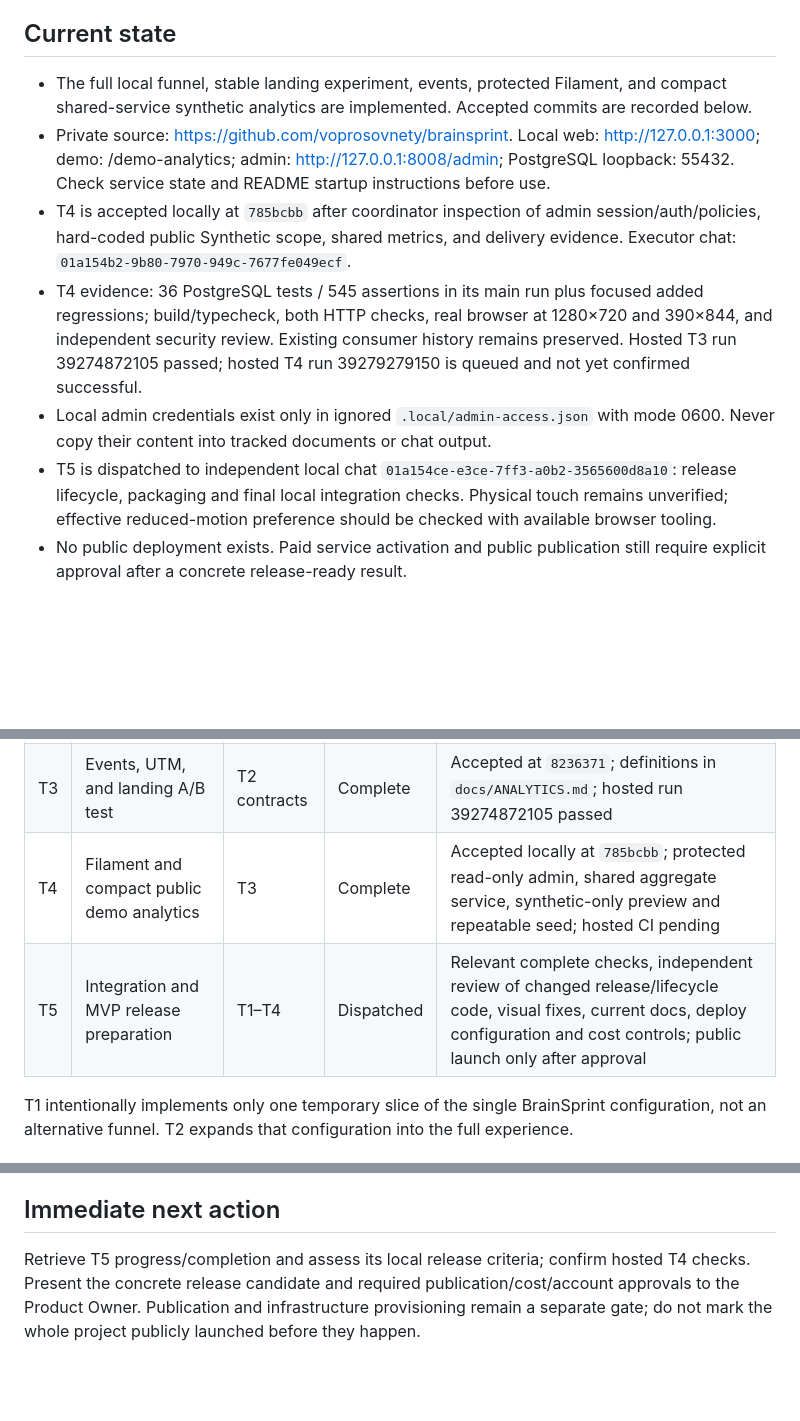
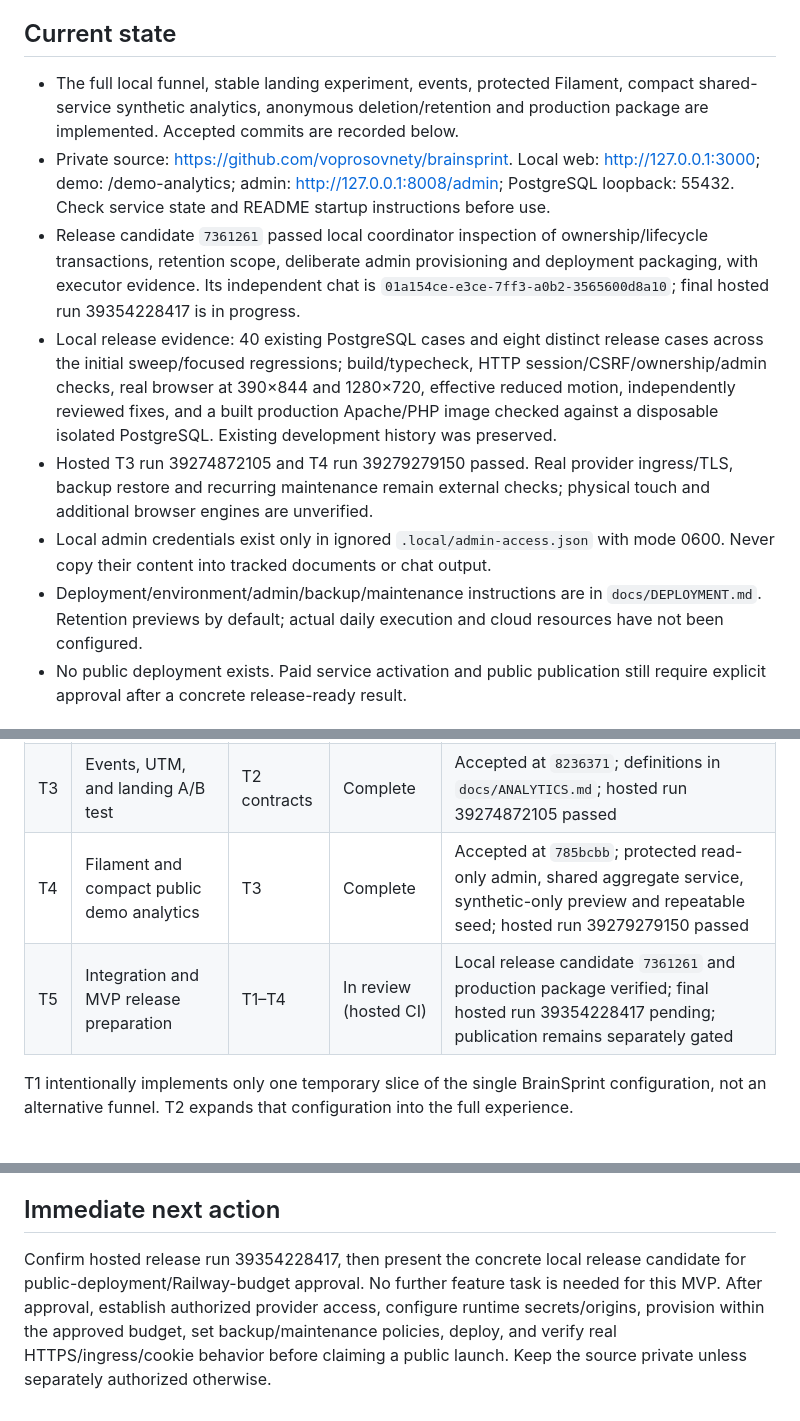
Before and after one commit to voprosovnety/brainsprint, a Markdown page: docs/IMPLEMENTATION_PLAN.md, 3 parts joined by grey strips. Drawn GitHub-style; blank space fills up the shorter version.

Commit message:
docs: record local release acceptance and final CI gate [skip ci]

```diff
--- a/docs/IMPLEMENTATION_PLAN.md
+++ b/docs/IMPLEMENTATION_PLAN.md
@@ -4,12 +4,13 @@ Approved scope: `ARCHITECTURE.md`. The coordinating chat owns this file; executo
 
 ## Current state
 
-- The full local funnel, stable landing experiment, events, protected Filament, and compact shared-service synthetic analytics are implemented. Accepted commits are recorded below.
+- The full local funnel, stable landing experiment, events, protected Filament, compact shared-service synthetic analytics, anonymous deletion/retention and production package are implemented. Accepted commits are recorded below.
 - Private source: https://github.com/voprosovnety/brainsprint. Local web: http://127.0.0.1:3000; demo: /demo-analytics; admin: http://127.0.0.1:8008/admin; PostgreSQL loopback: 55432. Check service state and README startup instructions before use.
-- T4 is accepted locally at `785bcbb` after coordinator inspection of admin session/auth/policies, hard-coded public Synthetic scope, shared metrics, and delivery evidence. Executor chat: `01a154b2-9b80-7970-949c-7677fe049ecf`.
-- T4 evidence: 36 PostgreSQL tests / 545 assertions in its main run plus focused added regressions; build/typecheck, both HTTP checks, real browser at 1280×720 and 390×844, and independent security review. Existing consumer history remains preserved. Hosted T3 run 39274872105 passed; hosted T4 run 39279279150 is queued and not yet confirmed successful.
+- Release candidate `7361261` passed local coordinator inspection of ownership/lifecycle transactions, retention scope, deliberate admin provisioning and deployment packaging, with executor evidence. Its independent chat is `01a154ce-e3ce-7ff3-a0b2-3565600d8a10`; final hosted run 39354228417 is in progress.
+- Local release evidence: 40 existing PostgreSQL cases and eight distinct release cases across the initial sweep/focused regressions; build/typecheck, HTTP session/CSRF/ownership/admin checks, real browser at 390×844 and 1280×720, effective reduced motion, independently reviewed fixes, and a built production Apache/PHP image checked against a disposable isolated PostgreSQL. Existing development history was preserved.
+- Hosted T3 run 39274872105 and T4 run 39279279150 passed. Real provider ingress/TLS, backup restore and recurring maintenance remain external checks; physical touch and additional browser engines are unverified.
 - Local admin credentials exist only in ignored `.local/admin-access.json` with mode 0600. Never copy their content into tracked documents or chat output.
-- T5 is dispatched to independent local chat `01a154ce-e3ce-7ff3-a0b2-3565600d8a10`: release lifecycle, packaging and final local integration checks. Physical touch remains unverified; effective reduced-motion preference should be checked with available browser tooling.
+- Deployment/environment/admin/backup/maintenance instructions are in `docs/DEPLOYMENT.md`. Retention previews by default; actual daily execution and cloud resources have not been configured.
 - No public deployment exists. Paid service activation and public publication still require explicit approval after a concrete release-ready result.
 
 ## MVP
@@ -20,8 +21,8 @@ Approved scope: `ARCHITECTURE.md`. The coordinating chat owns this file; executo
 | T1 | First working vertical slice | T0 | Complete | Accepted local slice and verification at `ebacae1`; clean-checkout PHPUnit discovery fixed at `9b9aa61` |
 | T2 | Complete configurable funnel | T1 | Complete | Accepted full funnel at `cf4e385`; eleven PostgreSQL tests, HTTP/browser verification, independent review fixes; no development-data reset |
 | T3 | Events, UTM, and landing A/B test | T2 contracts | Complete | Accepted at `8236371`; definitions in `docs/ANALYTICS.md`; hosted run 39274872105 passed |
-| T4 | Filament and compact public demo analytics | T3 | Complete | Accepted locally at `785bcbb`; protected read-only admin, shared aggregate service, synthetic-only preview and repeatable seed; hosted CI pending |
-| T5 | Integration and MVP release preparation | T1–T4 | Dispatched | Relevant complete checks, independent review of changed release/lifecycle code, visual fixes, current docs, deploy configuration and cost controls; public launch only after approval |
+| T4 | Filament and compact public demo analytics | T3 | Complete | Accepted at `785bcbb`; protected read-only admin, shared aggregate service, synthetic-only preview and repeatable seed; hosted run 39279279150 passed |
+| T5 | Integration and MVP release preparation | T1–T4 | In review (hosted CI) | Local release candidate `7361261` and production package verified; final hosted run 39354228417 pending; publication remains separately gated |
 
 T1 intentionally implements only one temporary slice of the single BrainSprint configuration, not an alternative funnel. T2 expands that configuration into the full experience.
 
@@ -44,4 +45,4 @@ Optional only after a finished MVP: PostHog integration if it materially improve
 
 ## Immediate next action
 
-Retrieve T5 progress/completion and assess its local release criteria; confirm hosted T4 checks. Present the concrete release candidate and required publication/cost/account approvals to the Product Owner. Publication and infrastructure provisioning remain a separate gate; do not mark the whole project publicly launched before they happen.
+Confirm hosted release run 39354228417, then present the concrete local release candidate for public-deployment/Railway-budget approval. No further feature task is needed for this MVP. After approval, establish authorized provider access, configure runtime secrets/origins, provision within the approved budget, set backup/maintenance policies, deploy, and verify real HTTPS/ingress/cookie behavior before claiming a public launch. Keep the source private unless separately authorized otherwise.
```
